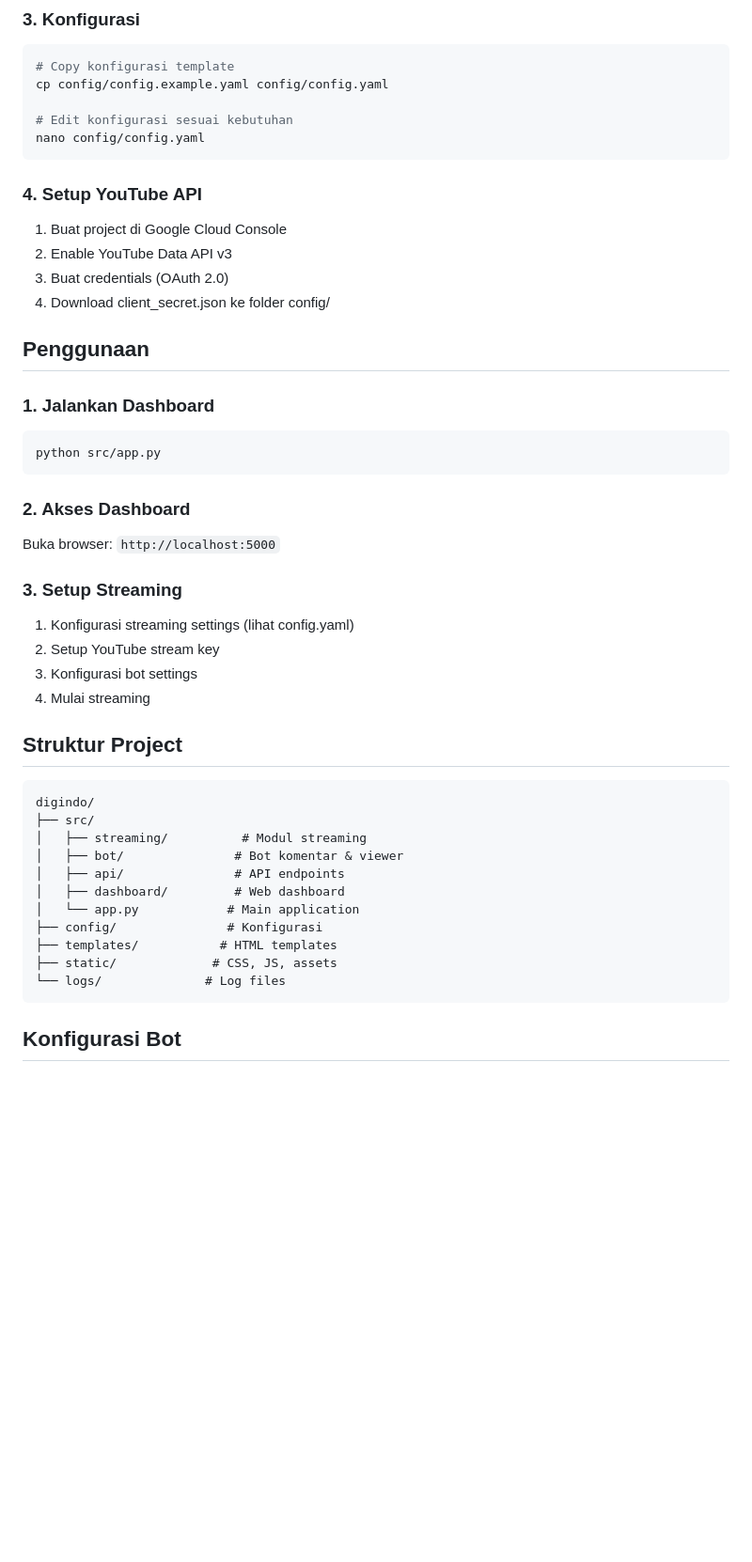
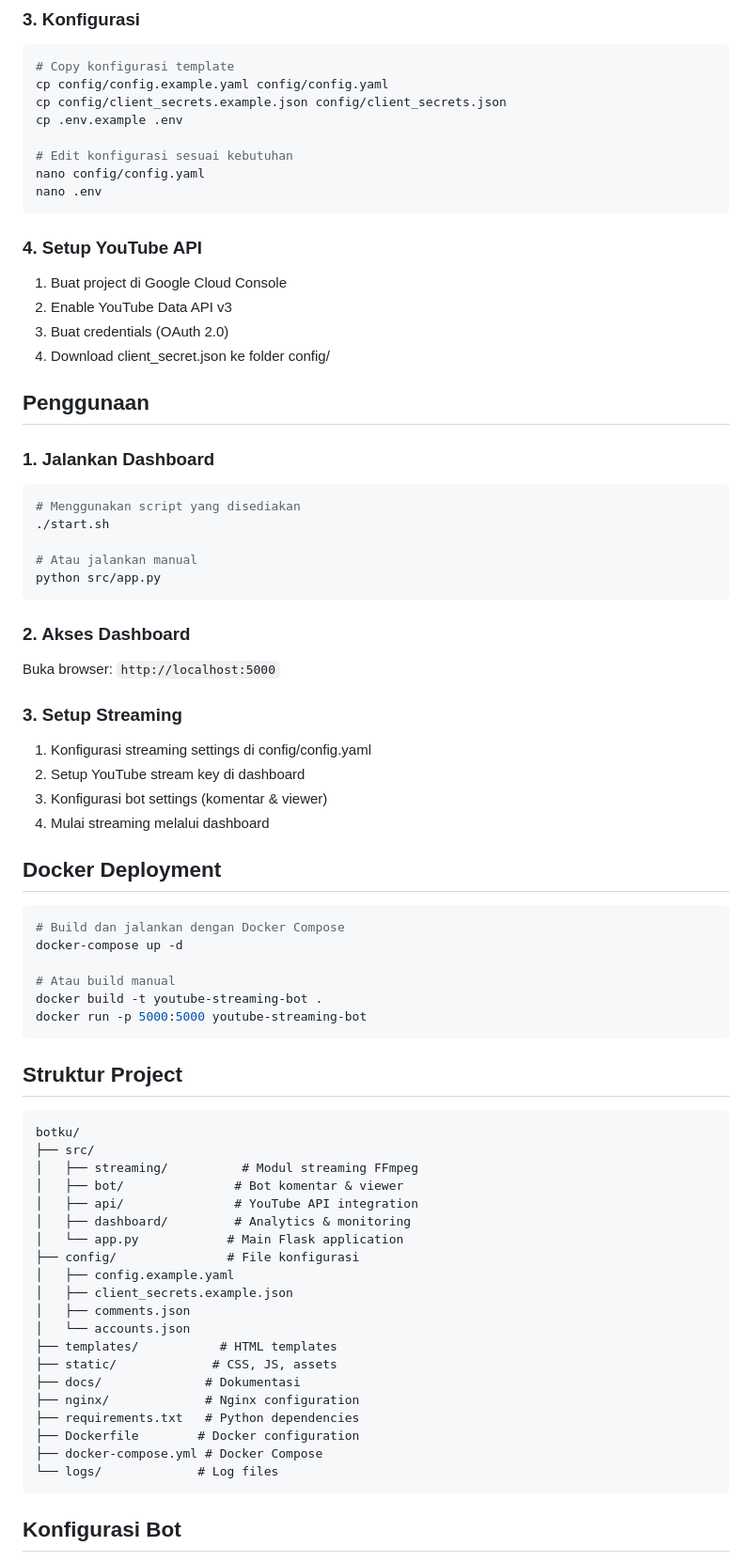
Before and after one commit to kevindoni/botku, a Markdown page: README.md, the part around one of its changes. Shown at 94% size. GitHub-like rendering; blank space fills up the shorter version.

````diff
--- a/README.md
+++ b/README.md
@@ -53,9 +58,12 @@ pip install -r requirements.txt
 ```bash
 # Copy konfigurasi template
 cp config/config.example.yaml config/config.yaml
+cp config/client_secrets.example.json config/client_secrets.json
+cp .env.example .env
 
 # Edit konfigurasi sesuai kebutuhan
 nano config/config.yaml
+nano .env
 ```
 
 ### 4. Setup YouTube API
@@ -68,6 +76,10 @@ nano config/config.yaml
 
 ### 1. Jalankan Dashboard
 ```bash
+# Menggunakan script yang disediakan
+./start.sh
+
+# Atau jalankan manual
 python src/app.py
 ```
 
@@ -75,25 +87,45 @@ python src/app.py
 Buka browser: `http://localhost:5000`
 
 ### 3. Setup Streaming
-1. Konfigurasi streaming settings (lihat config.yaml)
-2. Setup YouTube stream key
-3. Konfigurasi bot settings
-4. Mulai streaming
+1. Konfigurasi streaming settings di config/config.yaml
+2. Setup YouTube stream key di dashboard
+3. Konfigurasi bot settings (komentar & viewer)
+4. Mulai streaming melalui dashboard
+
+## Docker Deployment
+
+```bash
+# Build dan jalankan dengan Docker Compose
+docker-compose up -d
+
+# Atau build manual
+docker build -t youtube-streaming-bot .
+docker run -p 5000:5000 youtube-streaming-bot
+```
 
 ## Struktur Project
 
 ```
-digindo/
+botku/
 ├── src/
-│   ├── streaming/          # Modul streaming
+│   ├── streaming/          # Modul streaming FFmpeg
 │   ├── bot/               # Bot komentar & viewer
-│   ├── api/               # API endpoints
-│   ├── dashboard/         # Web dashboard
-│   └── app.py            # Main application
-├── config/               # Konfigurasi
+│   ├── api/               # YouTube API integration
+│   ├── dashboard/         # Analytics & monitoring
+│   └── app.py            # Main Flask application
+├── config/               # File konfigurasi
+│   ├── config.example.yaml
+│   ├── client_secrets.example.json
+│   ├── comments.json
+│   └── accounts.json
 ├── templates/           # HTML templates
 ├── static/             # CSS, JS, assets
-└── logs/              # Log files
+├── docs/              # Dokumentasi
+├── nginx/             # Nginx configuration
+├── requirements.txt   # Python dependencies
+├── Dockerfile        # Docker configuration
+├── docker-compose.yml # Docker Compose
+└── logs/             # Log files
 ```
 
 ## Konfigurasi Bot
````
Also changed, not shown: other parts of README.md (+41 -10 lines).
